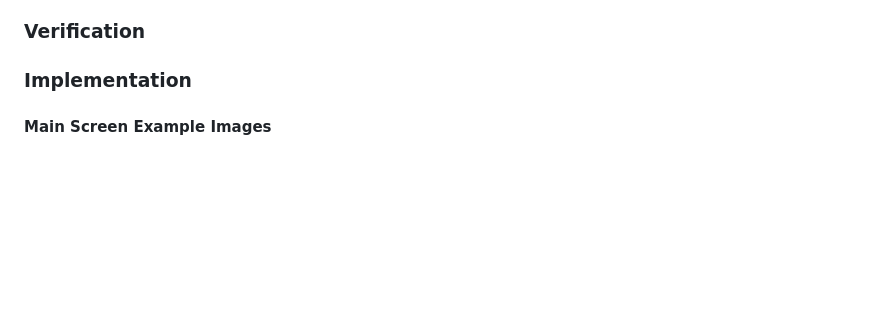
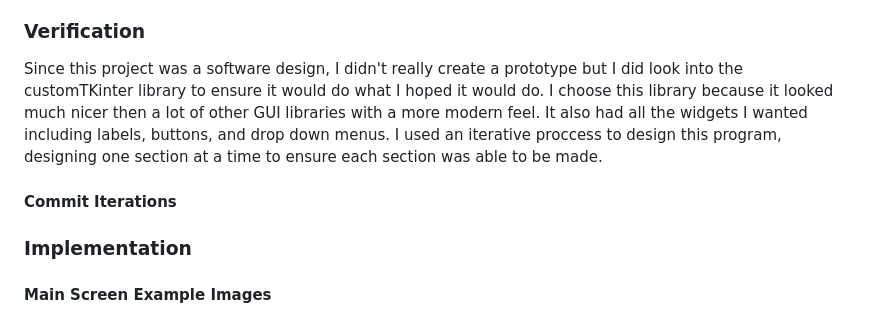
Before and after one commit to slayton03/WineMaker, a Markdown page: README.md, the part around the change. Drawn GitHub-style; blank space fills up the shorter version.

```diff
--- a/README.md
+++ b/README.md
@@ -14,6 +14,10 @@ As stated earlier, this program uses the customTKinter library and while that wa
 
 
 ### Verification
+
+Since this project was a software design, I didn't really create a prototype but I did look into the customTKinter library to ensure it would do what I hoped it would do. I choose this library because it looked much nicer then a lot of other GUI libraries with a more modern feel. It also had all the widgets I wanted including labels, buttons, and drop down menus. I used an iterative proccess to design this program, designing one section at a time to ensure each section was able to be made.
+
+#### Commit Iterations
 
 
 
```
